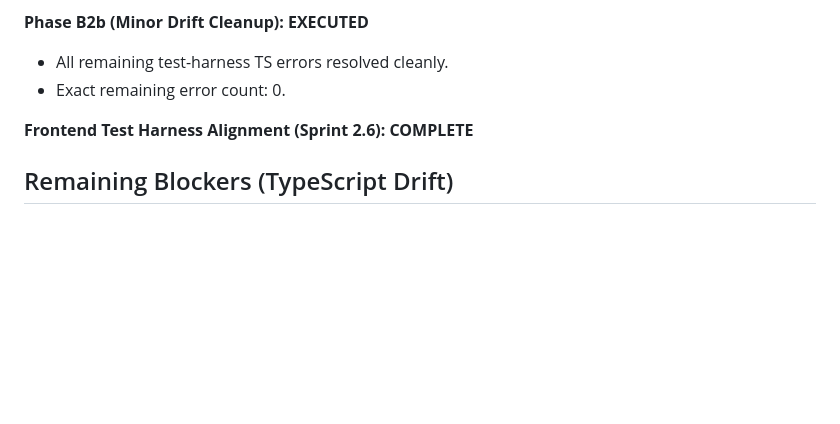
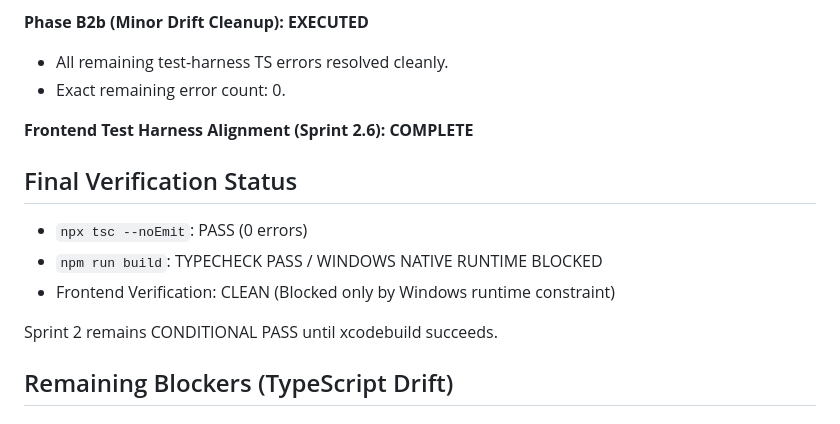
Before and after one commit to Hutch10/cortex, a Markdown page: docs/architecture/SPRINT2_FRONTEND_DRIFT_LOG.md, the part around the change. Drawn GitHub-style; blank space fills up the shorter version.

Commit message:
docs(vitalicast): finalize Sprint 2 frontend verification record

```diff
--- a/docs/architecture/SPRINT2_FRONTEND_DRIFT_LOG.md
+++ b/docs/architecture/SPRINT2_FRONTEND_DRIFT_LOG.md
@@ -40,6 +40,13 @@ The Next.js Turbopack application build compiles successfully and cleanly passes
 
 **Frontend Test Harness Alignment (Sprint 2.6): COMPLETE**
 
+## Final Verification Status
+- `npx tsc --noEmit`: PASS (0 errors)
+- `npm run build`: TYPECHECK PASS / WINDOWS NATIVE RUNTIME BLOCKED
+- Frontend Verification: CLEAN (Blocked only by Windows runtime constraint)
+
+Sprint 2 remains CONDITIONAL PASS until xcodebuild succeeds.
+
 ## Remaining Blockers (TypeScript Drift)
 
 ### 1. Database Client Export Mismatches (Class A)
```
